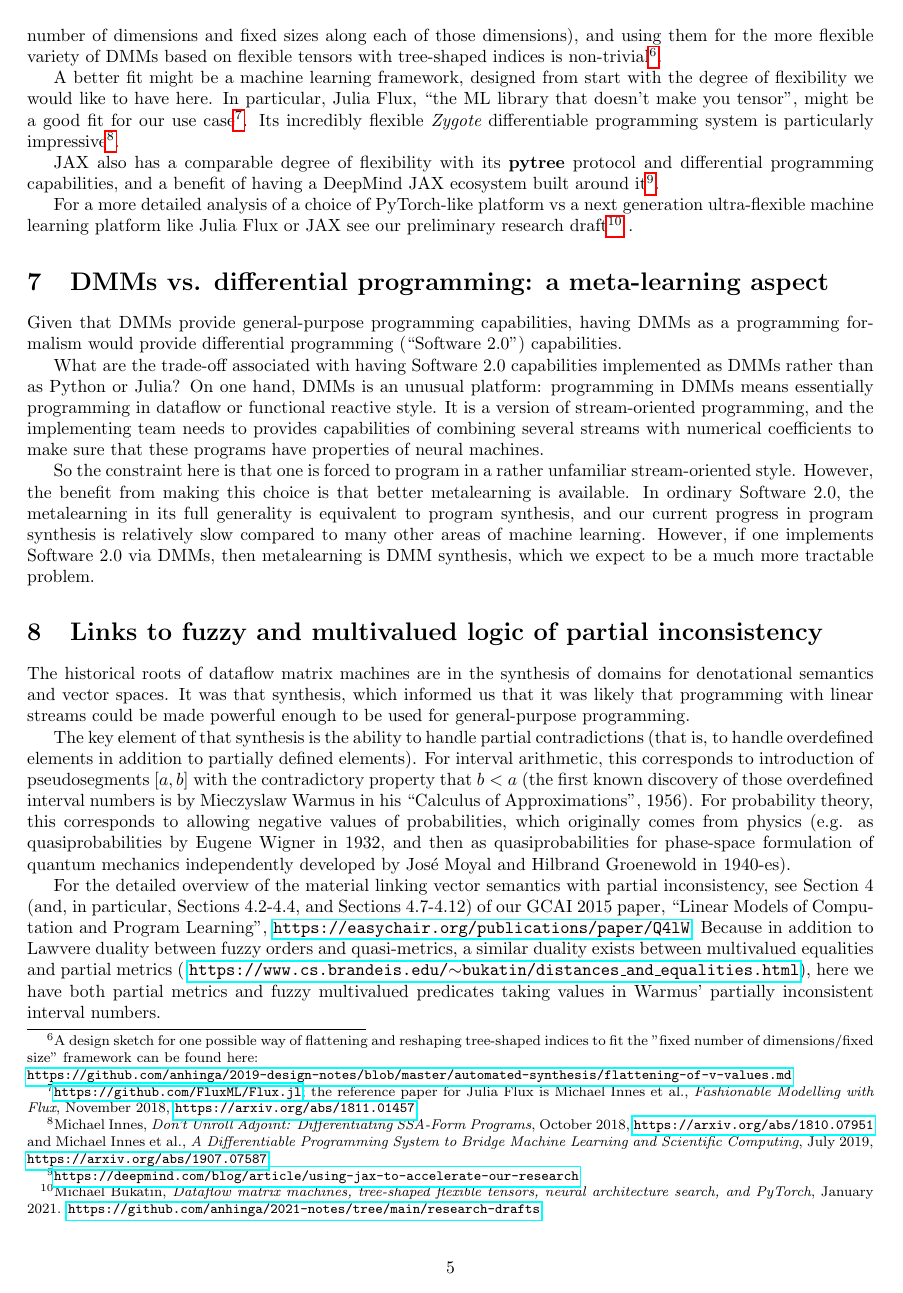
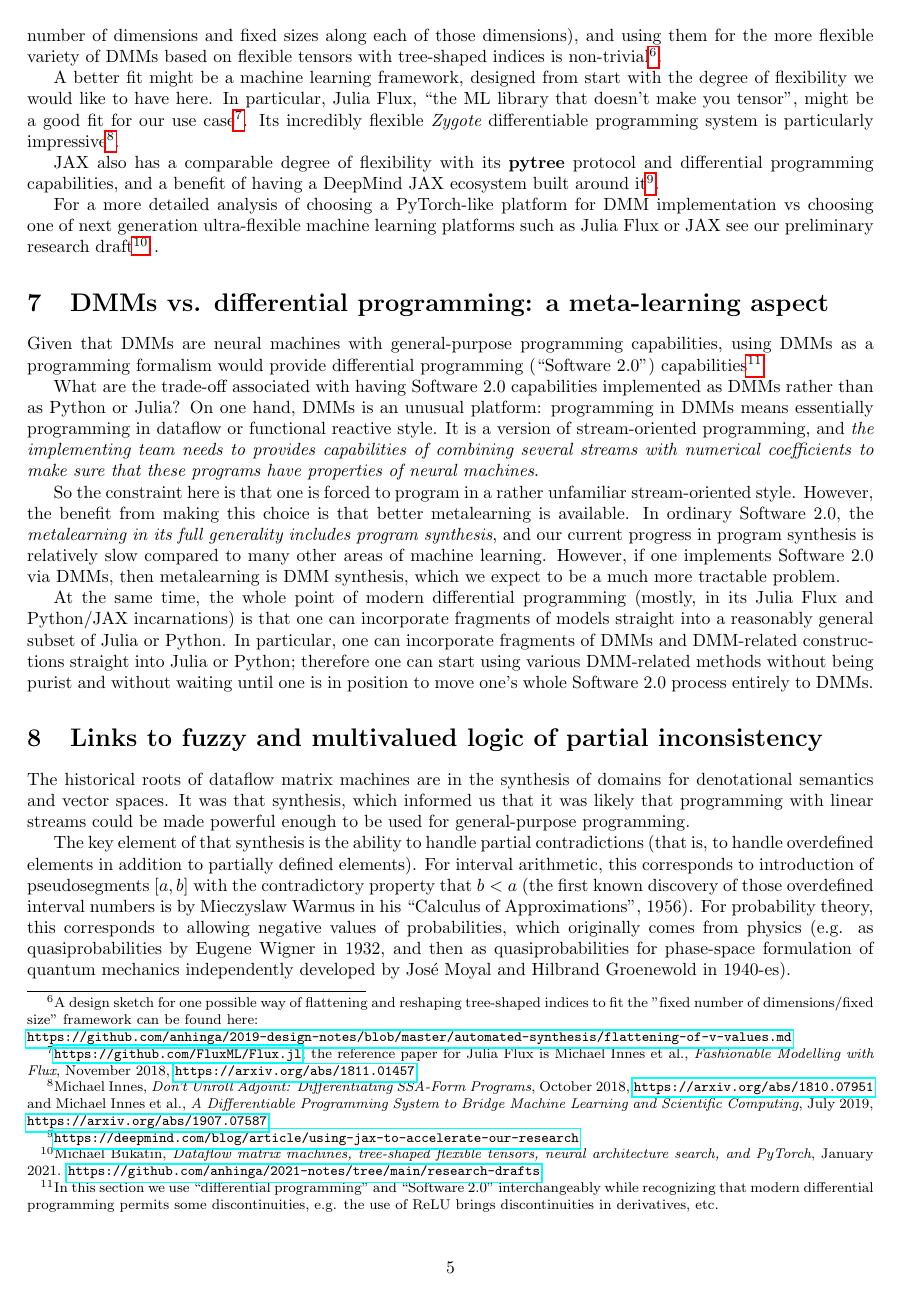
Before and after one commit to anhinga/2021-notes, a LaTeX paper (research-agenda/dmm-collaborative-research-agenda.tex): page 5 of 8. Compiled offline with pdfLaTeX.

Commit message:
version 2.2

```diff
--- a/research-agenda/dmm-collaborative-research-agenda.tex
+++ b/research-agenda/dmm-collaborative-research-agenda.tex
@@ -332,29 +332,37 @@ and a benefit of having a DeepMind JAX ecosystem built around
 it\footnote{\href{https://deepmind.com/blog/article/using-jax-to-accelerate-our-research}
 {\tt https://deepmind.com/blog/article/using-jax-to-accelerate-our-research}}.
 
-For a more detailed analysis of a choice of PyTorch-like platform vs a next generation ultra-flexible
-machine learning platform like Julia Flux or JAX see our preliminary research
+For a more detailed analysis of choosing a PyTorch-like platform for DMM implementation vs choosing one of next generation ultra-flexible
+machine learning platforms such as Julia Flux or JAX see our preliminary research
 draft\footnote{Michael Bukatin, {\em Dataflow matrix machines, tree-shaped flexible tensors, neural architecture search,
 and PyTorch}, January 2021. \href{https://github.com/anhinga/2021-notes/tree/main/research-drafts}
 {\tt https://github.com/anhinga/2021-notes/tree/main/research-drafts}} .
 
 \section{DMMs vs. differential programming: a meta-learning aspect}
 
-Given that DMMs provide general-purpose programming capabilities, having DMMs as a programming
-formalism would provide differential programming (``Software 2.0") capabilities.
+Given that DMMs are neural machines with general-purpose programming capabilities, using DMMs as a programming
+formalism would provide differential programming (``Software 2.0") capabilities\footnote{In this section we use
+``differential programming" and ``Software 2.0" interchangeably while recognizing that modern differential
+programming permits some discontinuities, e.g. the use of ReLU brings discontinuities in derivatives, etc.}
 
 What are the trade-off associated with having Software 2.0 capabilities implemented as DMMs rather
 than as Python or Julia? On one hand, DMMs is an unusual platform: programming in DMMs
 means essentially programming in dataflow or functional reactive style. It is a version of
-stream-oriented programming, and the implementing team needs to provides capabilities of combining several streams with
-numerical coefficients to make sure that these programs have properties of neural machines.
+stream-oriented programming, and {\em the implementing team needs to provides capabilities of combining several streams with
+numerical coefficients to make sure that these programs have properties of neural machines}.
 
 So the constraint here is that one is forced to program in a rather unfamiliar stream-oriented style.
 However, the benefit from making this choice is that better metalearning is available. In ordinary Software 2.0,
-the metalearning in its full generality is equivalent to program synthesis, and our current progress in
+the {\em metalearning in its full generality includes program synthesis}, and our current progress in
 program synthesis is relatively slow compared to many other areas of machine learning.
 However, if one implements Software 2.0 via DMMs, then metalearning is DMM synthesis,
 which we expect to be a much more tractable problem.
+
+At the same time, the whole point of modern differential programming (mostly, in its Julia Flux and Python/JAX
+incarnations) is that one can incorporate fragments of models straight into a reasonably general subset of
+Julia or Python. In particular, one can incorporate fragments of DMMs and DMM-related constructions straight into
+Julia or Python; therefore one can start using various DMM-related methods without being purist and without
+waiting until one is in position to move one's whole Software 2.0 process entirely to DMMs.
 
 \section{Links to fuzzy and multivalued logic of
 partial inconsistency}
```
Also changed, not shown: research-agenda/dmm-collaborative-research-agenda.tex (2 more changed lines).
